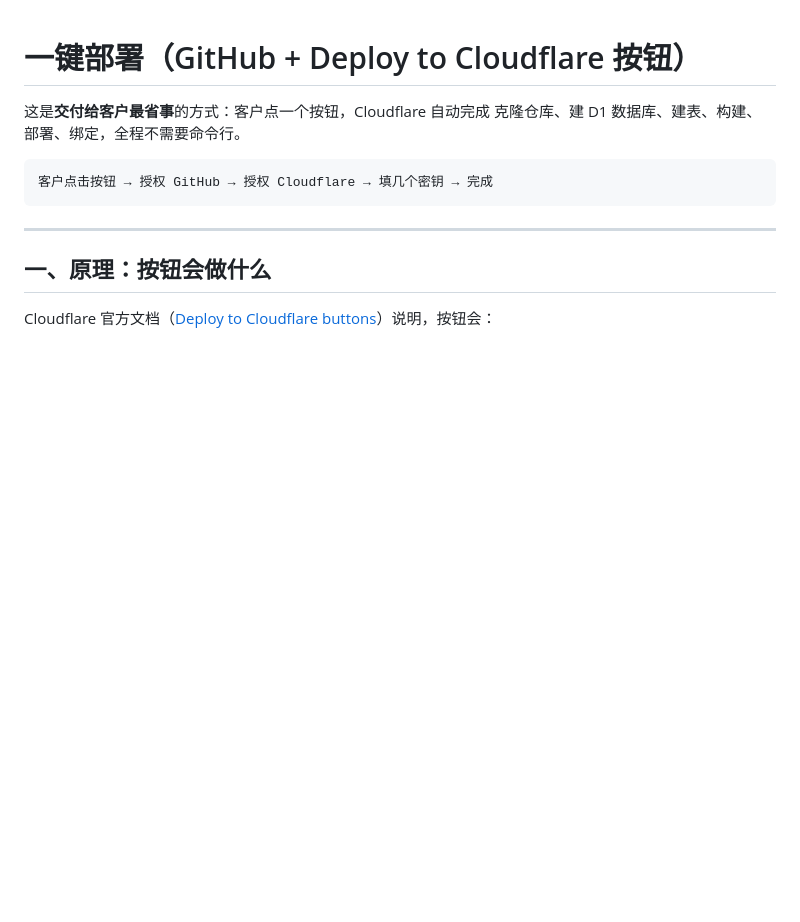
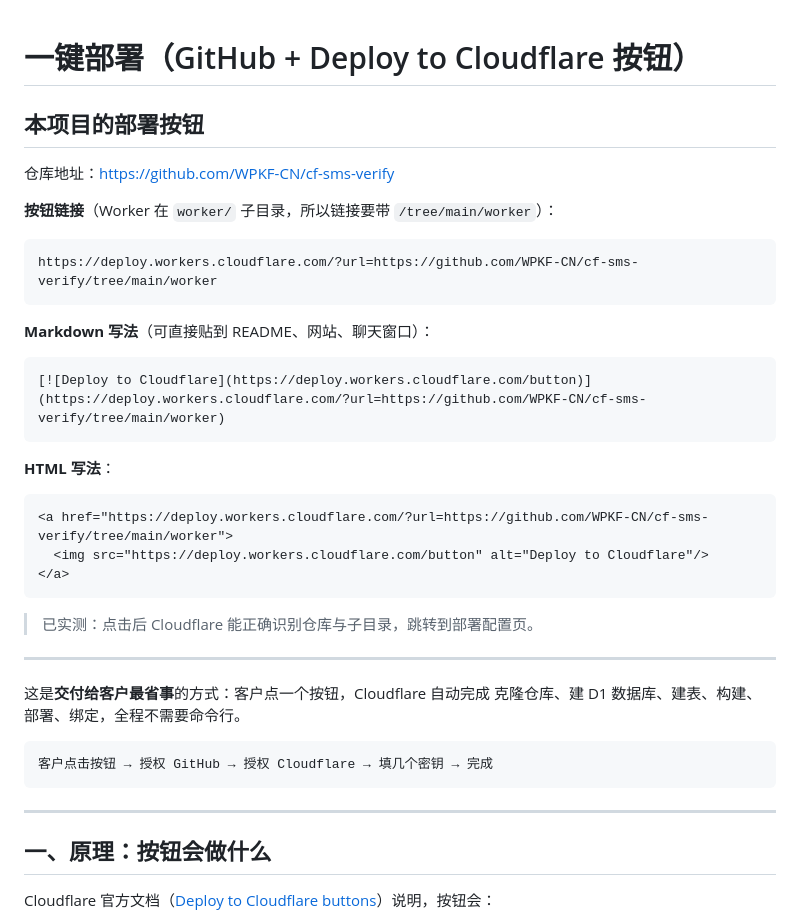
Before and after one commit to WPKF-CN/cf-sms-verify, a Markdown page: 一键部署说明.md, the part around one of its changes. GitHub-like rendering; blank space fills up the shorter version.

````diff
--- a/一键部署说明.md
+++ b/一键部署说明.md
@@ -1,4 +1,32 @@
 # 一键部署（GitHub + Deploy to Cloudflare 按钮）
+
+## 本项目的部署按钮
+
+仓库地址：https://github.com/WPKF-CN/cf-sms-verify
+
+**按钮链接**（Worker 在 `worker/` 子目录，所以链接要带 `/tree/main/worker`）：
+
+```
+https://deploy.workers.cloudflare.com/?url=https://github.com/WPKF-CN/cf-sms-verify/tree/main/worker
+```
+
+**Markdown 写法**（可直接贴到 README、网站、聊天窗口）：
+
+```markdown
+[![Deploy to Cloudflare](https://deploy.workers.cloudflare.com/button)](https://deploy.workers.cloudflare.com/?url=https://github.com/WPKF-CN/cf-sms-verify/tree/main/worker)
+```
+
+**HTML 写法**：
+
+```html
+<a href="https://deploy.workers.cloudflare.com/?url=https://github.com/WPKF-CN/cf-sms-verify/tree/main/worker">
+  <img src="https://deploy.workers.cloudflare.com/button" alt="Deploy to Cloudflare"/>
+</a>
+```
+
+> 已实测：点击后 Cloudflare 能正确识别仓库与子目录，跳转到部署配置页。
+
+---
 
 这是**交付给客户最省事**的方式：客户点一个按钮，Cloudflare 自动完成
 克隆仓库、建 D1 数据库、建表、构建、部署、绑定，全程不需要命令行。
````
Also changed, not shown: other parts of 一键部署说明.md (+10 -42 lines), README.md (+6 -0 lines).
